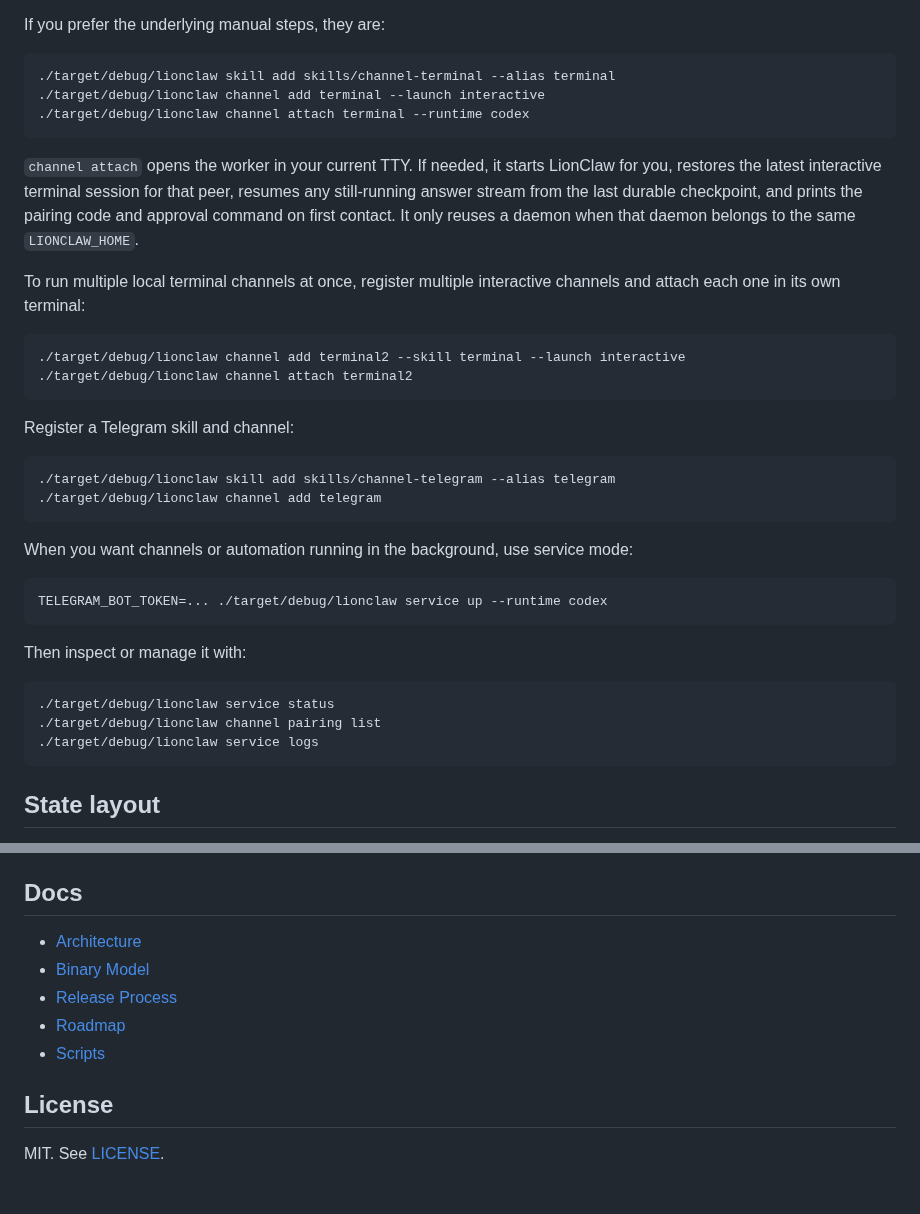
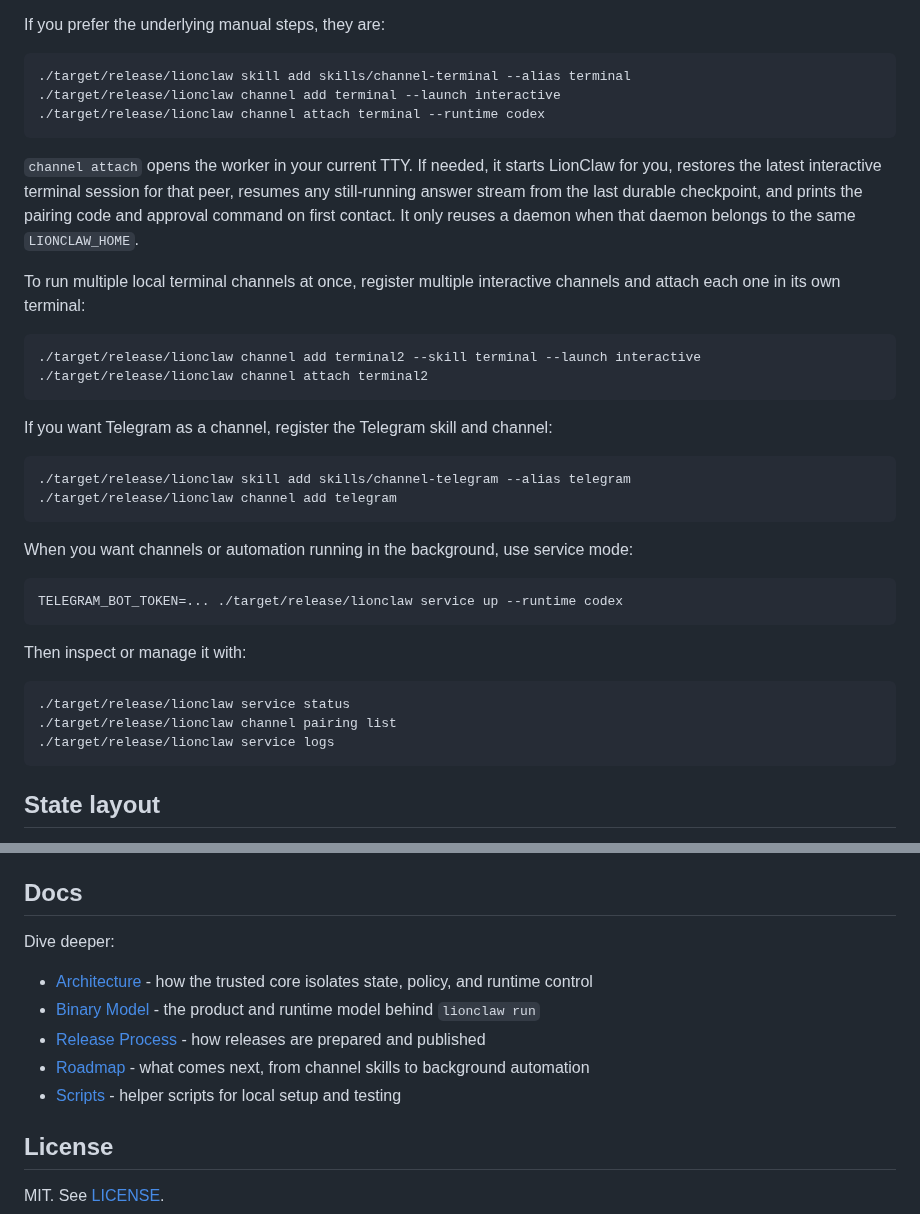
Before and after one commit to moshthepitt/lionclaw, a Markdown page: README.md, 2 parts joined by grey strips. Drawn GitHub-style; blank space fills up the shorter version.

````diff
--- a/README.md
+++ b/README.md
@@ -84,9 +82,9 @@ That one command bootstraps a fresh test home on its own loopback bind, configur
 If you prefer the underlying manual steps, they are:
 
 ```bash
-./target/debug/lionclaw skill add skills/channel-terminal --alias terminal
-./target/debug/lionclaw channel add terminal --launch interactive
-./target/debug/lionclaw channel attach terminal --runtime codex
+./target/release/lionclaw skill add skills/channel-terminal --alias terminal
+./target/release/lionclaw channel add terminal --launch interactive
+./target/release/lionclaw channel attach terminal --runtime codex
 ```
 
 `channel attach` opens the worker in your current TTY. If needed, it starts LionClaw for you, restores the latest interactive terminal session for that peer, resumes any still-running answer stream from the last durable checkpoint, and prints the pairing code and approval command on first contact. It only reuses a daemon when that daemon belongs to the same `LIONCLAW_HOME`.
@@ -94,29 +92,29 @@ If you prefer the underlying manual steps, they are:
 To run multiple local terminal channels at once, register multiple interactive channels and attach each one in its own terminal:
 
 ```bash
-./target/debug/lionclaw channel add terminal2 --skill terminal --launch interactive
-./target/debug/lionclaw channel attach terminal2
+./target/release/lionclaw channel add terminal2 --skill terminal --launch interactive
+./target/release/lionclaw channel attach terminal2
 ```
 
-Register a Telegram skill and channel:
+If you want Telegram as a channel, register the Telegram skill and channel:
 
 ```bash
-./target/debug/lionclaw skill add skills/channel-telegram --alias telegram
-./target/debug/lionclaw channel add telegram
+./target/release/lionclaw skill add skills/channel-telegram --alias telegram
+./target/release/lionclaw channel add telegram
 ```
 
 When you want channels or automation running in the background, use service mode:
 
 ```bash
-TELEGRAM_BOT_TOKEN=... ./target/debug/lionclaw service up --runtime codex
+TELEGRAM_BOT_TOKEN=... ./target/release/lionclaw service up --runtime codex
 ```
 
 Then inspect or manage it with:
 
 ```bash
-./target/debug/lionclaw service status
-./target/debug/lionclaw channel pairing list
-./target/debug/lionclaw service logs
+./target/release/lionclaw service status
+./target/release/lionclaw channel pairing list
+./target/release/lionclaw service logs
 ```
 
 ## State layout
@@ -152,11 +150,13 @@ Use these env vars for manual setup and migration:
 
 ## Docs
 
-- [Architecture](docs/ARCHITECTURE.md)
-- [Binary Model](docs/BINARY_RUNTIME_AGNOSTIC_MODEL.md)
-- [Release Process](docs/RELEASE.md)
-- [Roadmap](docs/ROADMAP.md)
-- [Scripts](scripts/README.md)
+Dive deeper:
+
+- [Architecture](docs/ARCHITECTURE.md) - how the trusted core isolates state, policy, and runtime control
+- [Binary Model](docs/BINARY_RUNTIME_AGNOSTIC_MODEL.md) - the product and runtime model behind `lionclaw run`
+- [Release Process](docs/RELEASE.md) - how releases are prepared and published
+- [Roadmap](docs/ROADMAP.md) - what comes next, from channel skills to background automation
+- [Scripts](scripts/README.md) - helper scripts for local setup and testing
 
 ## License
 
````
Also changed, not shown: other parts of README.md (+40 -42 lines).
